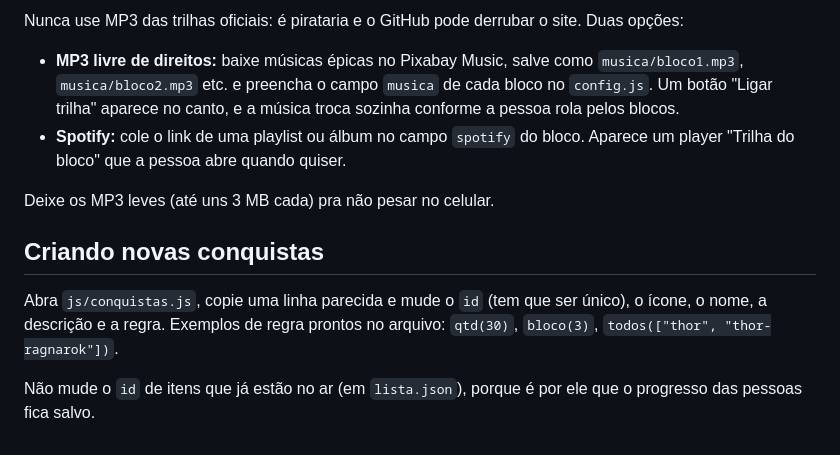
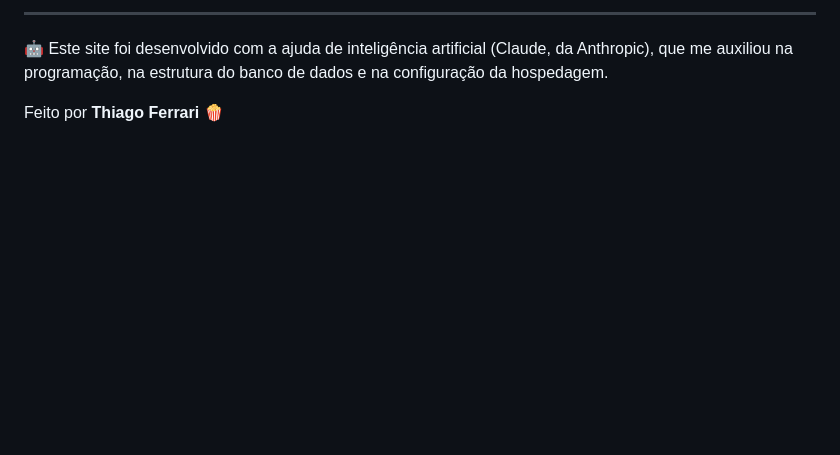
Before and after one commit to ThiagoZFerrari/maratona-destino, a Markdown page: README.md, the part around one of its changes. Drawn GitHub-style; blank space fills up the shorter version.

```diff
--- a/README.md
+++ b/README.md
@@ -72,13 +74,6 @@ No painel do GoatCounter você vê acessos por dia, cidade, aparelho e de qual r
 
-Nunca use MP3 das trilhas oficiais: é pirataria e o GitHub pode derrubar o site. Duas opções:
+---
 
-- **MP3 livre de direitos:** baixe músicas épicas no Pixabay Music, salve como `musica/bloco1.mp3`, `musica/bloco2.mp3` etc. e preencha o campo `musica` de cada bloco no `config.js`. Um botão "Ligar trilha" aparece no canto, e a música troca sozinha conforme a pessoa rola pelos blocos.
-- **Spotify:** cole o link de uma playlist ou álbum no campo `spotify` do bloco. Aparece um player "Trilha do bloco" que a pessoa abre quando quiser.
+🤖 Este site foi desenvolvido com a ajuda de inteligência artificial (Claude, da Anthropic), que me auxiliou na programação, na estrutura do banco de dados e na configuração da hospedagem.
 
-Deixe os MP3 leves (até uns 3 MB cada) pra não pesar no celular.
-
-## Criando novas conquistas
-
-Abra `js/conquistas.js`, copie uma linha parecida e mude o `id` (tem que ser único), o ícone, o nome, a descrição e a regra. Exemplos de regra prontos no arquivo: `qtd(30)`, `bloco(3)`, `todos(["thor", "thor-ragnarok"])`.
-
-Não mude o `id` de itens que já estão no ar (em `lista.json`), porque é por ele que o progresso das pessoas fica salvo.
+Feito por **Thiago Ferrari** 🍿
```
Also changed, not shown: other parts of README.md (+51 -49 lines).
